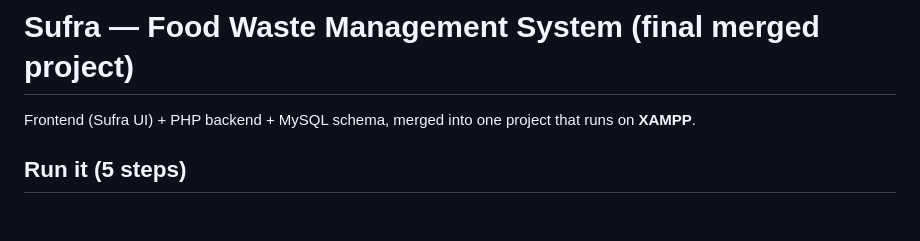
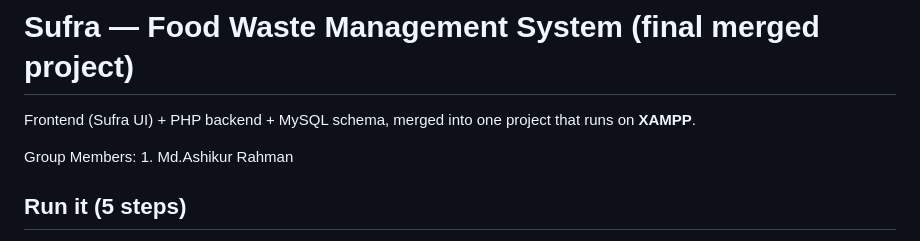
Before and after one commit to ashikurspacerahman/food_waste_management_final, a Markdown page: README.md, the part around the change. Drawn GitHub-style; blank space fills up the shorter version.

Commit message:
Update README with group members information
Added group members to the project description.

```diff
--- a/README.md
+++ b/README.md
@@ -1,6 +1,8 @@
 # Sufra — Food Waste Management System (final merged project)
 
 Frontend (Sufra UI) + PHP backend + MySQL schema, merged into one project that runs on **XAMPP**.
+
+Group Members: 1. Md.Ashikur Rahman
 
 ## Run it (5 steps)
 
```
